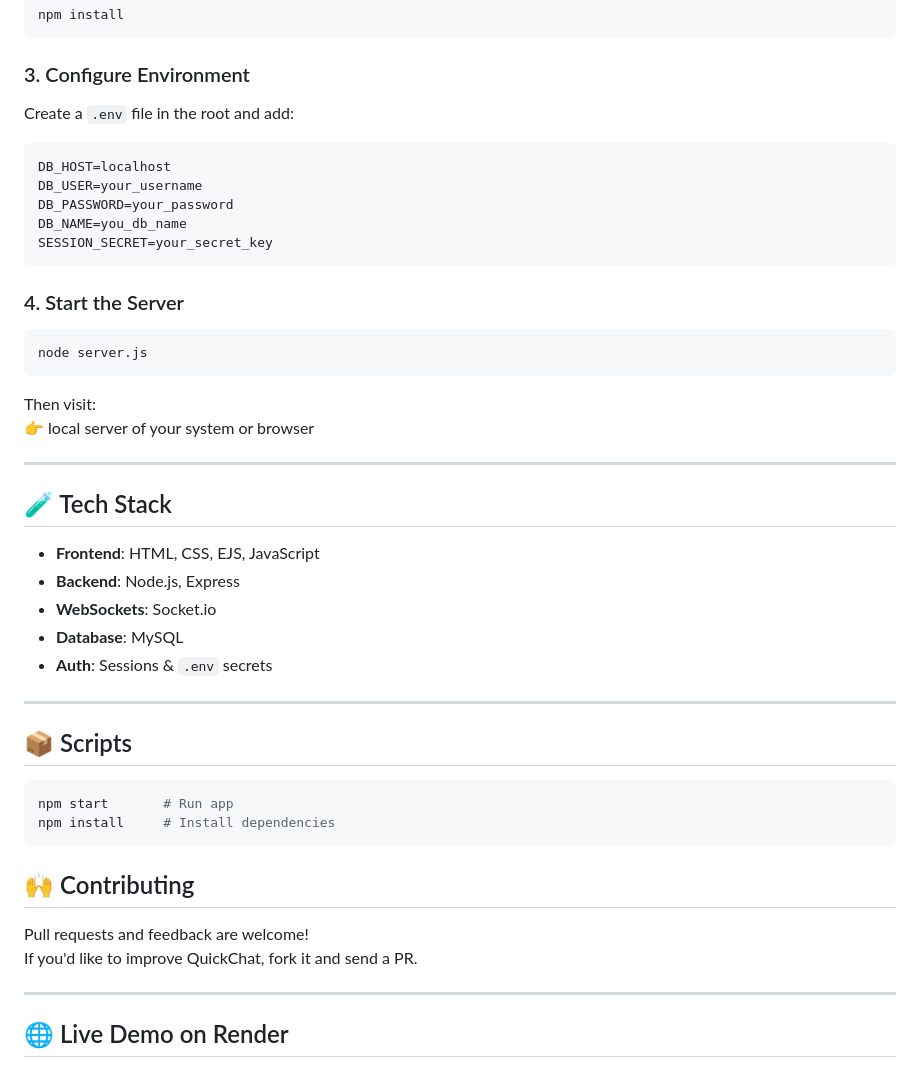
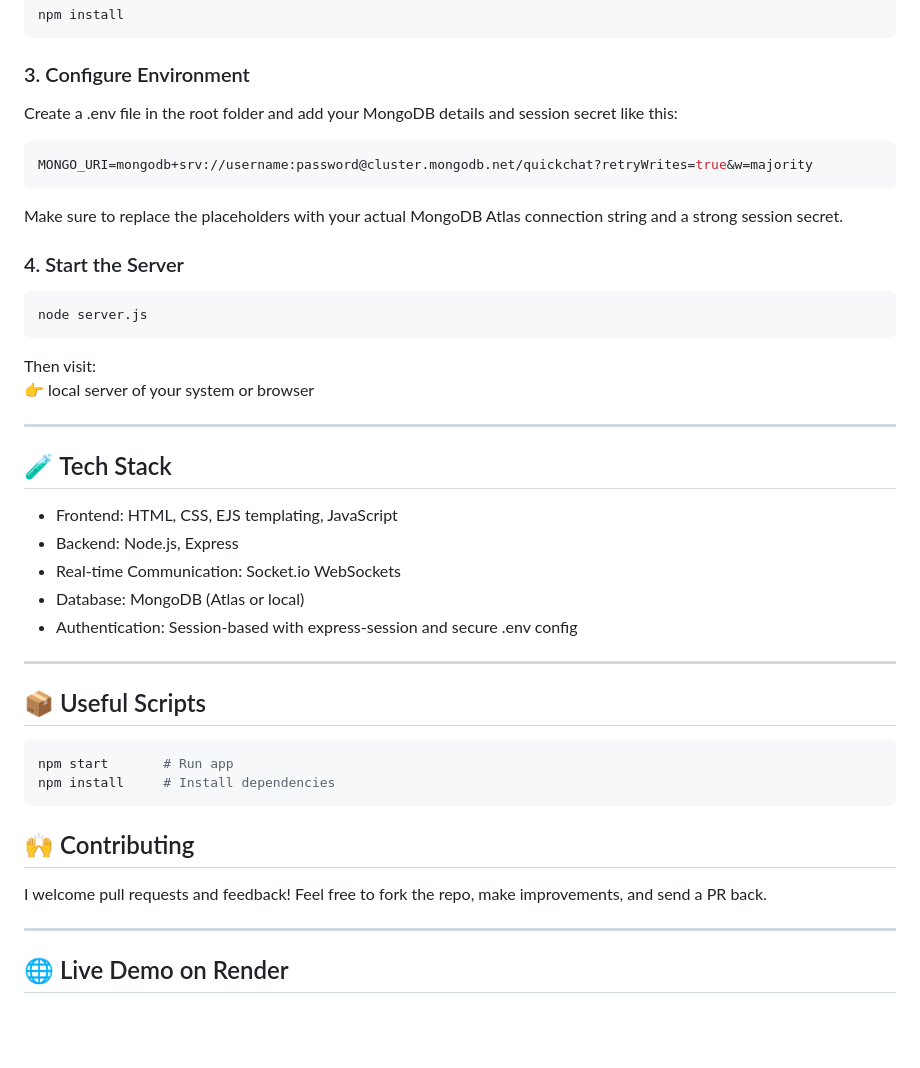
Before and after one commit to Abhishekcoder711/QuickChat, a Markdown page: README.md, the part around the change. Drawn GitHub-style; blank space fills up the shorter version.

````diff
--- a/README.md
+++ b/README.md
@@ -66,15 +66,12 @@ npm install
 
 ### 3. Configure Environment
 
-Create a `.env` file in the root and add:
+Create a .env file in the root folder and add your MongoDB details and session secret like this:
 
 ```env
-DB_HOST=localhost
-DB_USER=your_username
-DB_PASSWORD=your_password
-DB_NAME=you_db_name
-SESSION_SECRET=your_secret_key
+MONGO_URI=mongodb+srv://username:password@cluster.mongodb.net/quickchat?retryWrites=true&w=majority
 ```
+Make sure to replace the placeholders with your actual MongoDB Atlas connection string and a strong session secret.
 
 ### 4. Start the Server
 
@@ -89,15 +86,15 @@ Then visit:
 
 ## 🧪 Tech Stack
 
-- **Frontend**: HTML, CSS, EJS, JavaScript
-- **Backend**: Node.js, Express
-- **WebSockets**: Socket.io
-- **Database**: MySQL
-- **Auth**: Sessions & `.env` secrets
+- Frontend: HTML, CSS, EJS templating, JavaScript
+- Backend: Node.js, Express
+- Real-time Communication: Socket.io WebSockets
+- Database: MongoDB (Atlas or local)
+- Authentication: Session-based with express-session and secure .env config
 
 ---
 
-## 📦 Scripts
+## 📦 Useful Scripts
 
 ```bash
 npm start       # Run app
@@ -107,8 +104,7 @@ npm install     # Install dependencies
 
 ## 🙌 Contributing
 
-Pull requests and feedback are welcome!
-If you'd like to improve QuickChat, fork it and send a PR.
+I welcome pull requests and feedback! Feel free to fork the repo, make improvements, and send a PR back.
 
 ---
 
````
